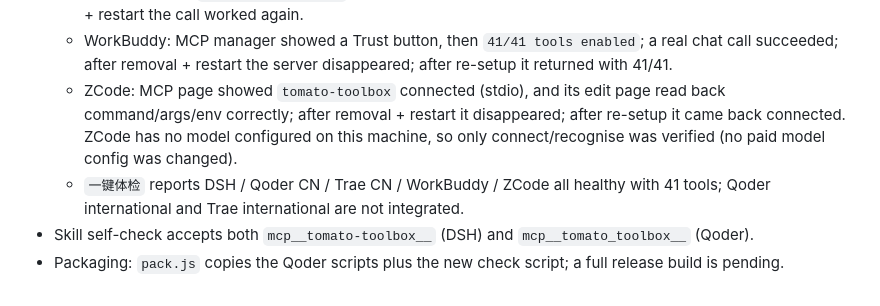
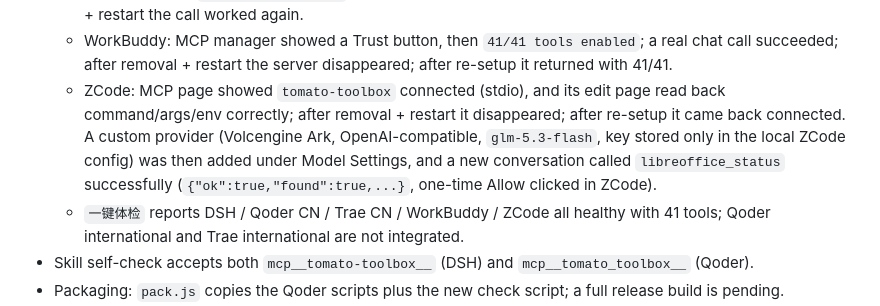
Before and after one commit to 3450892121/tomato-desktop, a Markdown page: CHANGELOG.en.md, the part around the change. Rendered like a GitHub page.

```diff
--- a/CHANGELOG.en.md
+++ b/CHANGELOG.en.md
@@ -21,7 +21,7 @@ This is a curated English summary of recent releases. The complete, authoritativ
 - Verified on the real machine: Qoder called `mcp__tomato_toolbox__libreoffice_status` successfully; after removal + full restart it reported no Tomato tools; after re-setup + restart it reported 41 tools. DSH was removed, verified, and restored byte-for-byte (SHA256 match).
   - Trae CN: called `libreoffice_status` successfully; after removal + restart it answered "none"; after re-setup + restart the call worked again.
   - WorkBuddy: MCP manager showed a Trust button, then `41/41 tools enabled`; a real chat call succeeded; after removal + restart the server disappeared; after re-setup it returned with 41/41.
-  - ZCode: MCP page showed `tomato-toolbox` connected (stdio), and its edit page read back command/args/env correctly; after removal + restart it disappeared; after re-setup it came back connected. ZCode has no model configured on this machine, so only connect/recognise was verified (no paid model config was changed).
+  - ZCode: MCP page showed `tomato-toolbox` connected (stdio), and its edit page read back command/args/env correctly; after removal + restart it disappeared; after re-setup it came back connected. A custom provider (Volcengine Ark, OpenAI-compatible, `glm-5.3-flash`, key stored only in the local ZCode config) was then added under Model Settings, and a new conversation called `libreoffice_status` successfully (`{"ok":true,"found":true,...}`, one-time Allow clicked in ZCode).
   - `一键体检` reports DSH / Qoder CN / Trae CN / WorkBuddy / ZCode all healthy with 41 tools; Qoder international and Trae international are not integrated.
 - Skill self-check accepts both `mcp__tomato-toolbox__` (DSH) and `mcp__tomato_toolbox__` (Qoder).
 - Packaging: `pack.js` copies the Qoder scripts plus the new check script; a full release build is pending.
```
Also changed, not shown: CHANGELOG.md (+1 -1 lines), spec/acceptance.md (+1 -1 lines).
